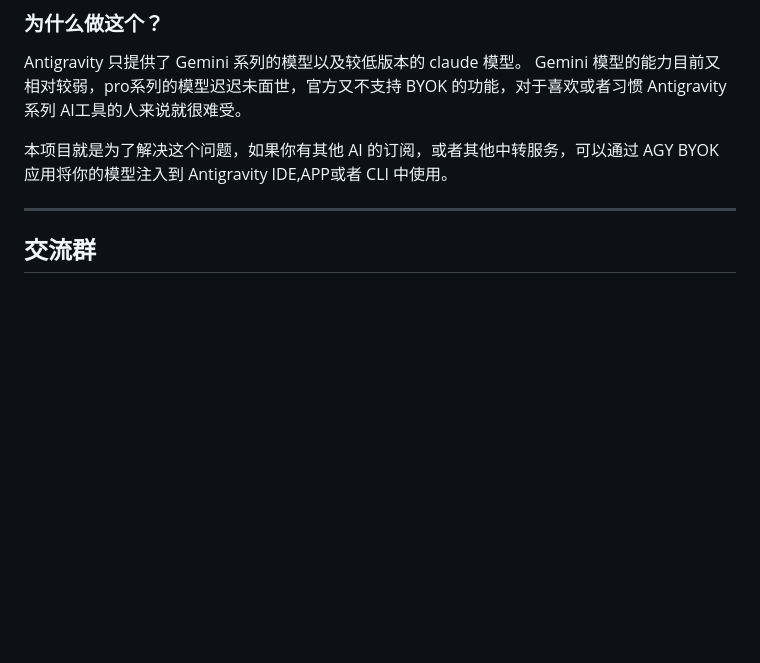
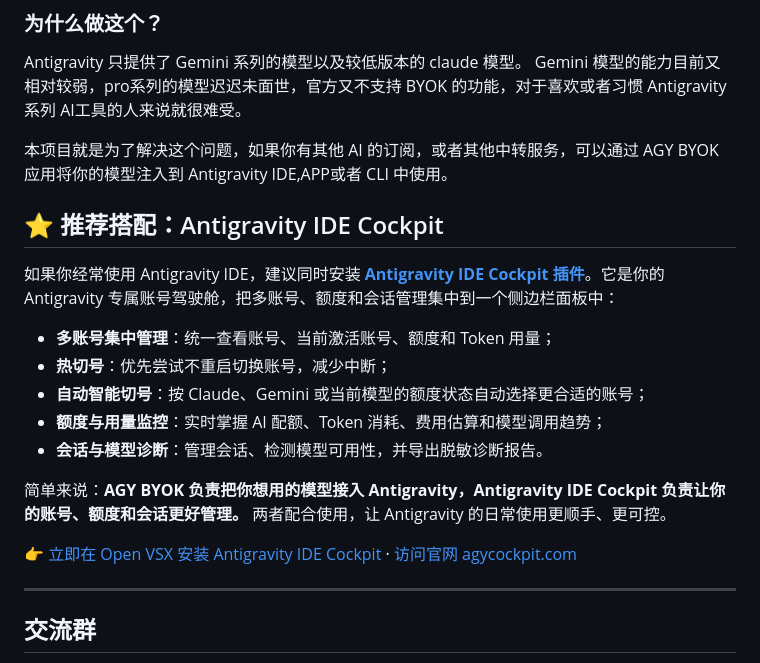
Before and after one commit to yuzhiqiang1993/agy-byok, a Markdown page: README.md, the part around the change. Drawn GitHub-style; blank space fills up the shorter version.

```diff
--- a/README.md
+++ b/README.md
@@ -13,6 +13,20 @@
 Antigravity 只提供了 Gemini 系列的模型以及较低版本的 claude 模型。 Gemini 模型的能力目前又相对较弱，pro系列的模型迟迟未面世，官方又不支持 BYOK 的功能，对于喜欢或者习惯 Antigravity 系列 AI工具的人来说就很难受。
 
 本项目就是为了解决这个问题，如果你有其他 AI 的订阅，或者其他中转服务，可以通过 AGY BYOK 应用将你的模型注入到 Antigravity IDE,APP或者 CLI 中使用。
+
+## ⭐ 推荐搭配：Antigravity IDE Cockpit
+
+如果你经常使用 Antigravity IDE，建议同时安装 [**Antigravity IDE Cockpit 插件**](https://open-vsx.org/extension/yuzhiqiang/antigravity-ide-cockpit)。它是你的 Antigravity 专属账号驾驶舱，把多账号、额度和会话管理集中到一个侧边栏面板中：
+
+- **多账号集中管理**：统一查看账号、当前激活账号、额度和 Token 用量；
+- **热切号**：优先尝试不重启切换账号，减少中断；
+- **自动智能切号**：按 Claude、Gemini 或当前模型的额度状态自动选择更合适的账号；
+- **额度与用量监控**：实时掌握 AI 配额、Token 消耗、费用估算和模型调用趋势；
+- **会话与模型诊断**：管理会话、检测模型可用性，并导出脱敏诊断报告。
+
+简单来说：**AGY BYOK 负责把你想用的模型接入 Antigravity，Antigravity IDE Cockpit 负责让你的账号、额度和会话更好管理。** 两者配合使用，让 Antigravity 的日常使用更顺手、更可控。
+
+👉 [立即在 Open VSX 安装 Antigravity IDE Cockpit](https://open-vsx.org/extension/yuzhiqiang/antigravity-ide-cockpit) · [访问官网 agycockpit.com](https://agycockpit.com)
 
 ---
 
```
Also changed, not shown: README.en.md (+14 -0 lines).
